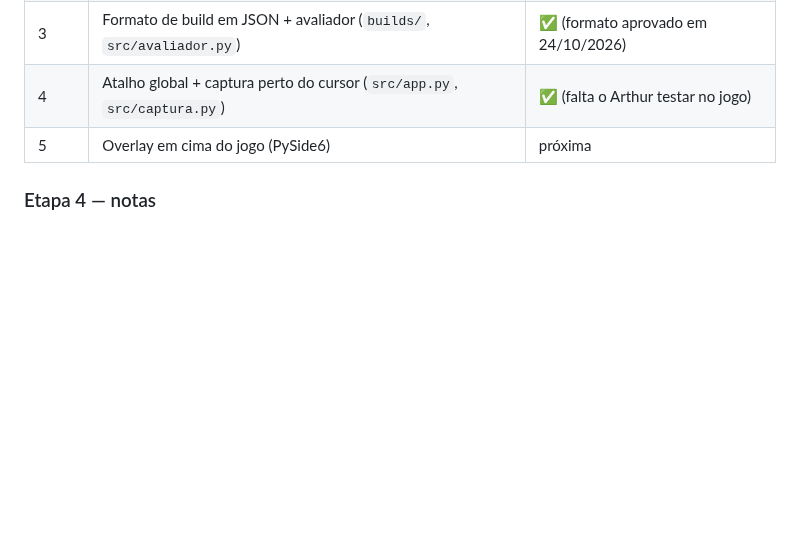
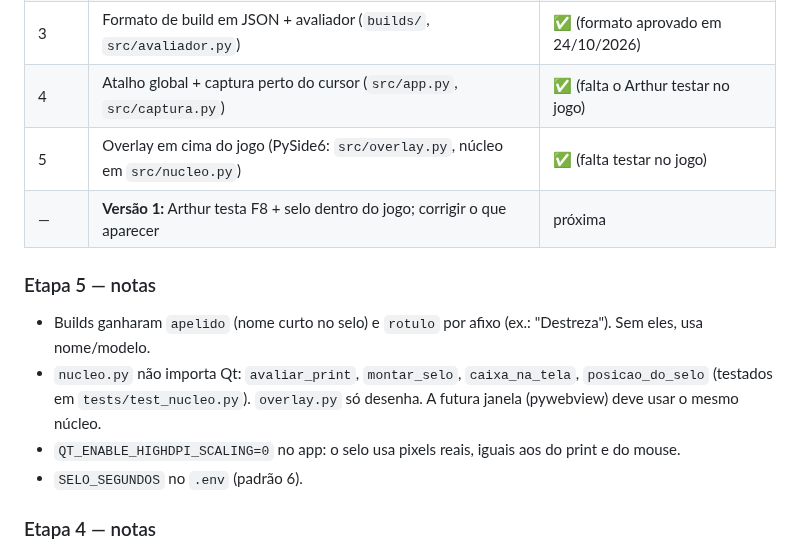
Before and after one commit to Ruthraaz/d3-companion, a Markdown page: CLAUDE.md, the part around the change. Drawn GitHub-style; blank space fills up the shorter version.

```diff
--- a/CLAUDE.md
+++ b/CLAUDE.md
@@ -67,7 +67,15 @@ trabalho extra agora, não feche essa porta:
 | 2 | Parser texto → JSON (`src/parser.py`, testes em `tests/`) | ✅ (lendários, sets, raros, gemas) |
 | 3 | Formato de build em JSON + avaliador (`builds/`, `src/avaliador.py`) | ✅ (formato aprovado em 24/10/2026) |
 | 4 | Atalho global + captura perto do cursor (`src/app.py`, `src/captura.py`) | ✅ (falta o Arthur testar no jogo) |
-| 5 | Overlay em cima do jogo (PySide6) | próxima |
+| 5 | Overlay em cima do jogo (PySide6: `src/overlay.py`, núcleo em `src/nucleo.py`) | ✅ (falta testar no jogo) |
+| — | **Versão 1:** Arthur testa F8 + selo dentro do jogo; corrigir o que aparecer | próxima |
+
+### Etapa 5 — notas
+- Builds ganharam `apelido` (nome curto no selo) e `rotulo` por afixo (ex.: "Destreza"). Sem eles, usa nome/modelo.
+- `nucleo.py` não importa Qt: `avaliar_print`, `montar_selo`, `caixa_na_tela`, `posicao_do_selo` (testados em
+  `tests/test_nucleo.py`). `overlay.py` só desenha. A futura janela (pywebview) deve usar o mesmo núcleo.
+- `QT_ENABLE_HIGHDPI_SCALING=0` no app: o selo usa pixels reais, iguais aos do print e do mouse.
+- `SELO_SEGUNDOS` no `.env` (padrão 6).
 
 ### Etapa 4 — notas
 - Pipeline do app: F8 → print em volta do mouse → `recortar_dica` (par de bordas verticais + miolo preto,
```
Also changed, not shown: README.md (+28 -6 lines), docs/previa_selo.png (added), 12 other files.
